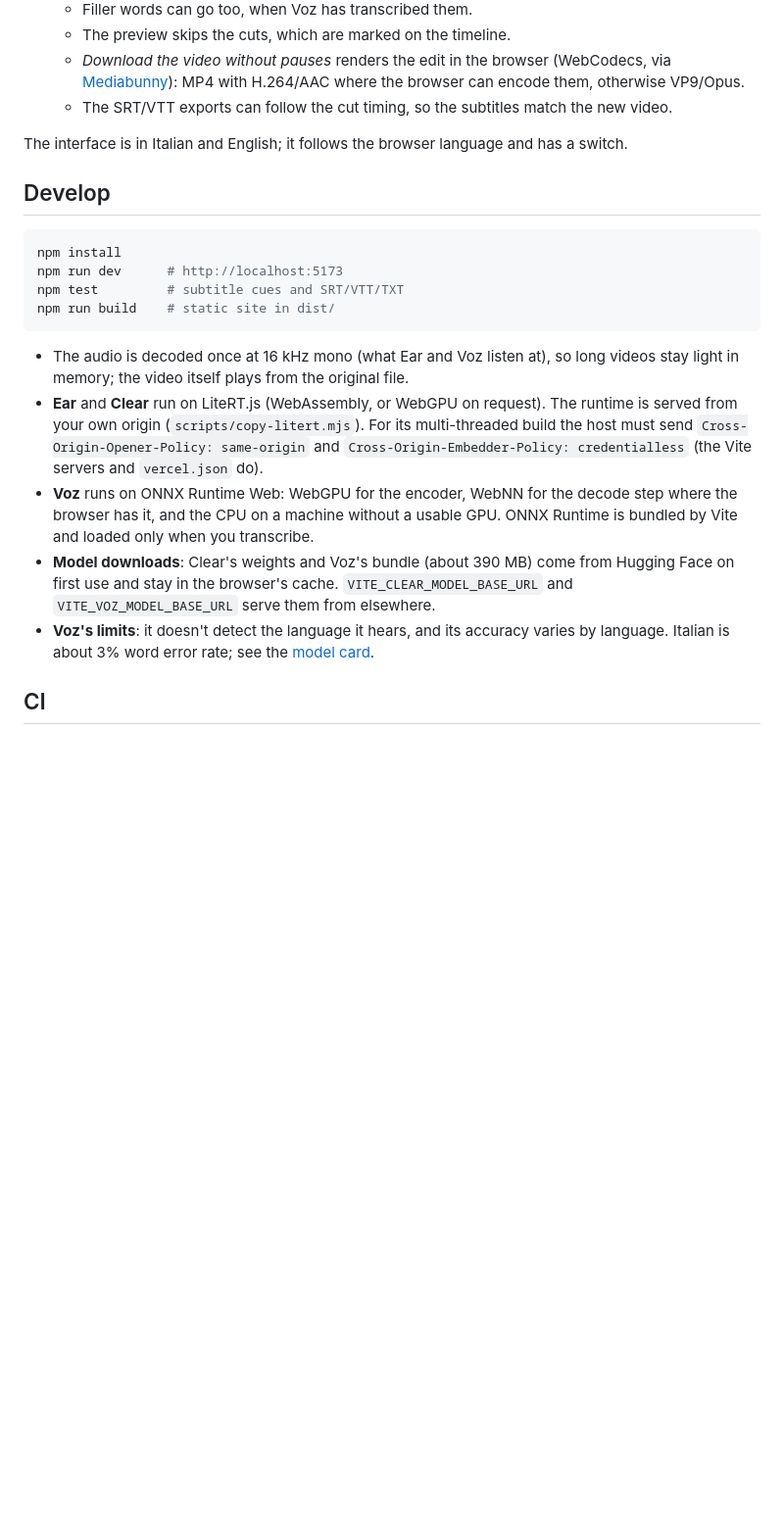
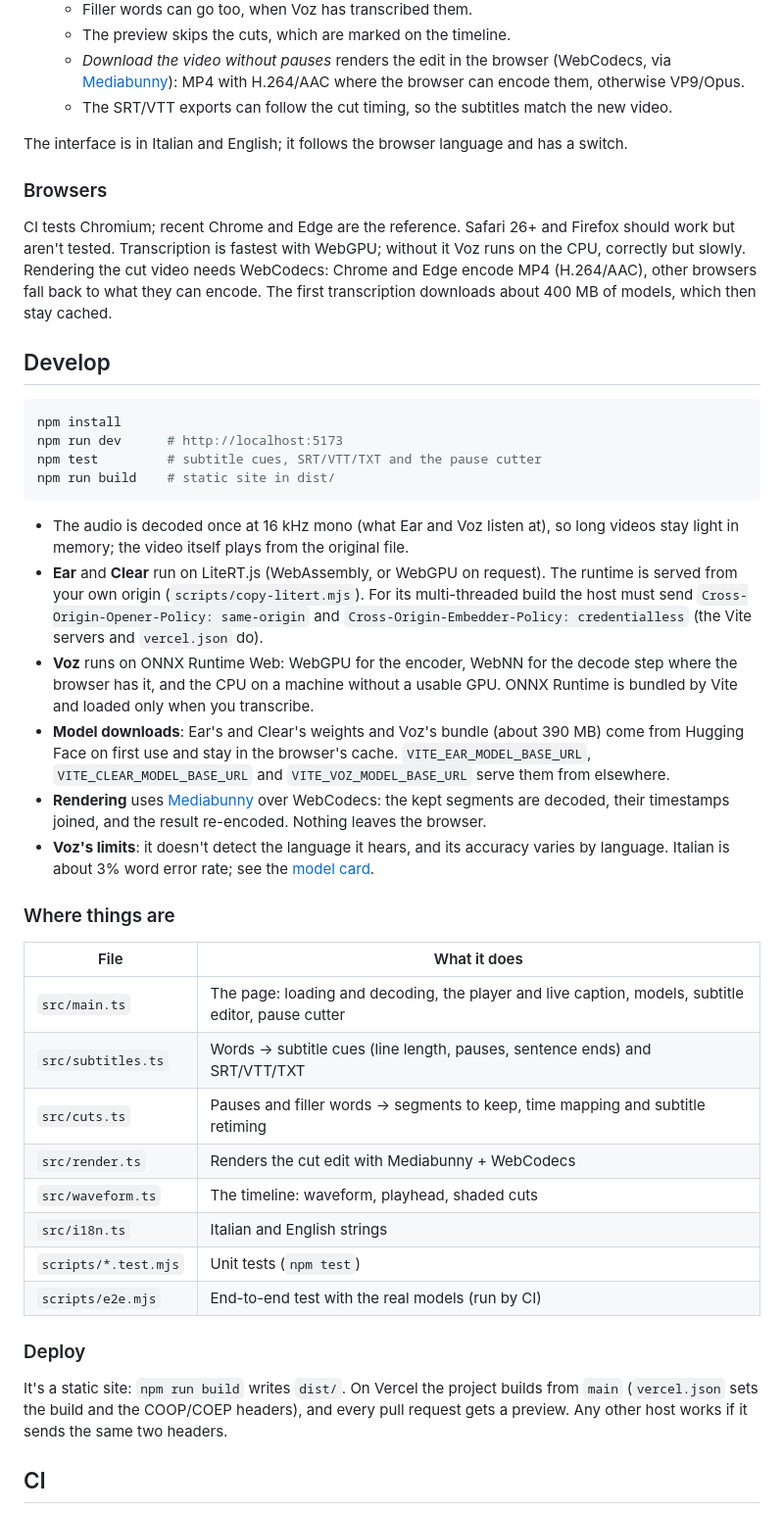
Before and after one commit to scobru/onda, a Markdown page: README.md, the part around one of its changes. Shown at 98% size. Drawn GitHub-style; blank space fills up the shorter version.

````diff
--- a/README.md
+++ b/README.md
@@ -37,20 +40,49 @@ is uploaded.
 
 The interface is in Italian and English; it follows the browser language and has a switch.
 
+### Browsers
+
+CI tests Chromium; recent Chrome and Edge are the reference. Safari 26+ and
+Firefox should work but aren't tested. Transcription is fastest with WebGPU;
+without it Voz runs on the CPU, correctly but slowly. Rendering the cut video needs WebCodecs: Chrome and Edge encode MP4
+(H.264/AAC), other browsers fall back to what they can encode. The first
+transcription downloads about 400 MB of models, which then stay cached.
+
 ## Develop
 
 ```bash
 npm install
 npm run dev      # http://localhost:5173
-npm test         # subtitle cues and SRT/VTT/TXT
+npm test         # subtitle cues, SRT/VTT/TXT and the pause cutter
 npm run build    # static site in dist/
 ```
 
 - The audio is decoded once at 16 kHz mono (what Ear and Voz listen at), so long videos stay light in memory; the video itself plays from the original file.
 - **Ear** and **Clear** run on LiteRT.js (WebAssembly, or WebGPU on request). The runtime is served from your own origin (`scripts/copy-litert.mjs`). For its multi-threaded build the host must send `Cross-Origin-Opener-Policy: same-origin` and `Cross-Origin-Embedder-Policy: credentialless` (the Vite servers and `vercel.json` do).
 - **Voz** runs on ONNX Runtime Web: WebGPU for the encoder, WebNN for the decode step where the browser has it, and the CPU on a machine without a usable GPU. ONNX Runtime is bundled by Vite and loaded only when you transcribe.
-- **Model downloads**: Clear's weights and Voz's bundle (about 390 MB) come from Hugging Face on first use and stay in the browser's cache. `VITE_CLEAR_MODEL_BASE_URL` and `VITE_VOZ_MODEL_BASE_URL` serve them from elsewhere.
+- **Model downloads**: Ear's and Clear's weights and Voz's bundle (about 390 MB) come from Hugging Face on first use and stay in the browser's cache. `VITE_EAR_MODEL_BASE_URL`, `VITE_CLEAR_MODEL_BASE_URL` and `VITE_VOZ_MODEL_BASE_URL` serve them from elsewhere.
+- **Rendering** uses [Mediabunny](https://mediabunny.dev) over WebCodecs: the kept segments are decoded, their timestamps joined, and the result re-encoded. Nothing leaves the browser.
 - **Voz's limits**: it doesn't detect the language it hears, and its accuracy varies by language. Italian is about 3% word error rate; see the [model card](https://huggingface.co/desert-ant-labs/voz).
+
+### Where things are
+
+| File | What it does |
+|---|---|
+| `src/main.ts` | The page: loading and decoding, the player and live caption, models, subtitle editor, pause cutter |
+| `src/subtitles.ts` | Words → subtitle cues (line length, pauses, sentence ends) and SRT/VTT/TXT |
+| `src/cuts.ts` | Pauses and filler words → segments to keep, time mapping and subtitle retiming |
+| `src/render.ts` | Renders the cut edit with Mediabunny + WebCodecs |
+| `src/waveform.ts` | The timeline: waveform, playhead, shaded cuts |
+| `src/i18n.ts` | Italian and English strings |
+| `scripts/*.test.mjs` | Unit tests (`npm test`) |
+| `scripts/e2e.mjs` | End-to-end test with the real models (run by CI) |
+
+### Deploy
+
+It's a static site: `npm run build` writes `dist/`. On Vercel the project
+builds from `main` (`vercel.json` sets the build and the COOP/COEP headers),
+and every pull request gets a preview. Any other host works if it sends the same
+two headers.
 
 ## CI
 
````
Also changed, not shown: other parts of README.md (+8 -5 lines), assets/screenshot-web.png.
